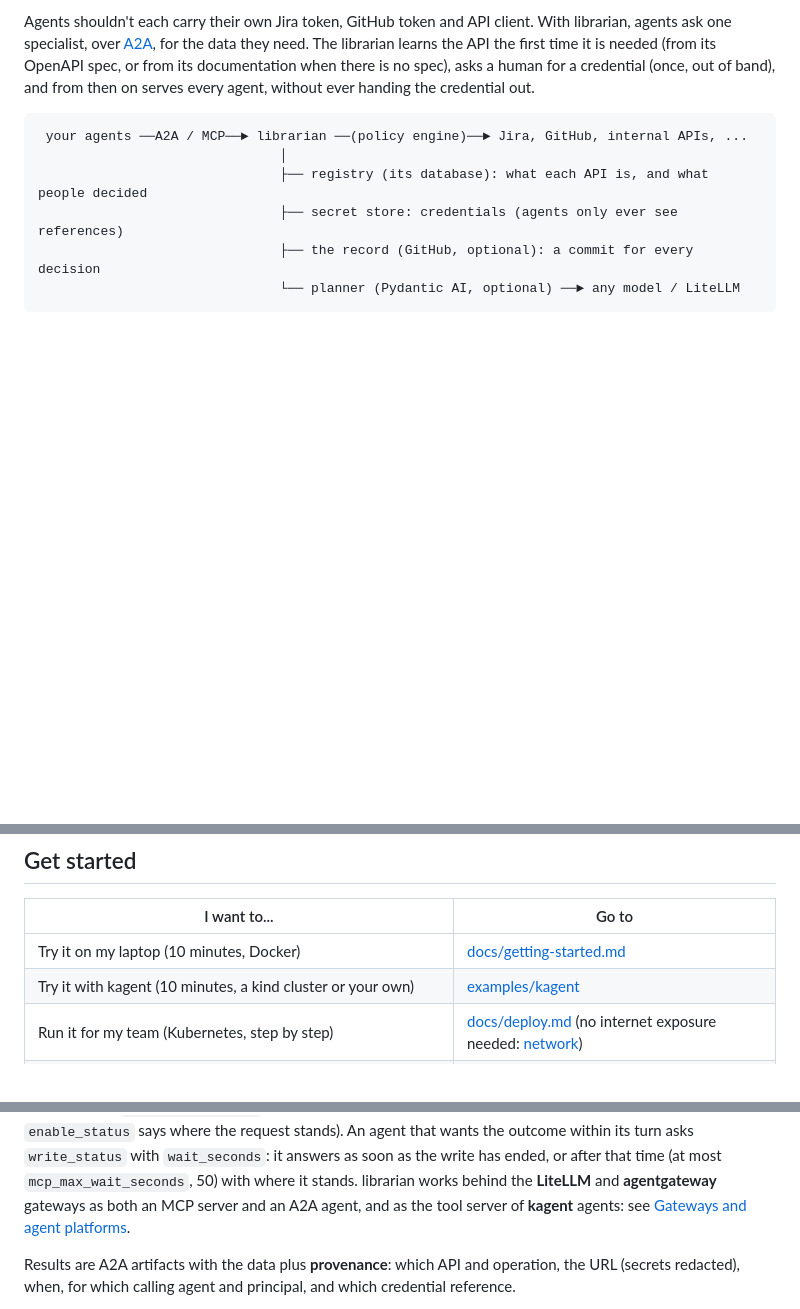
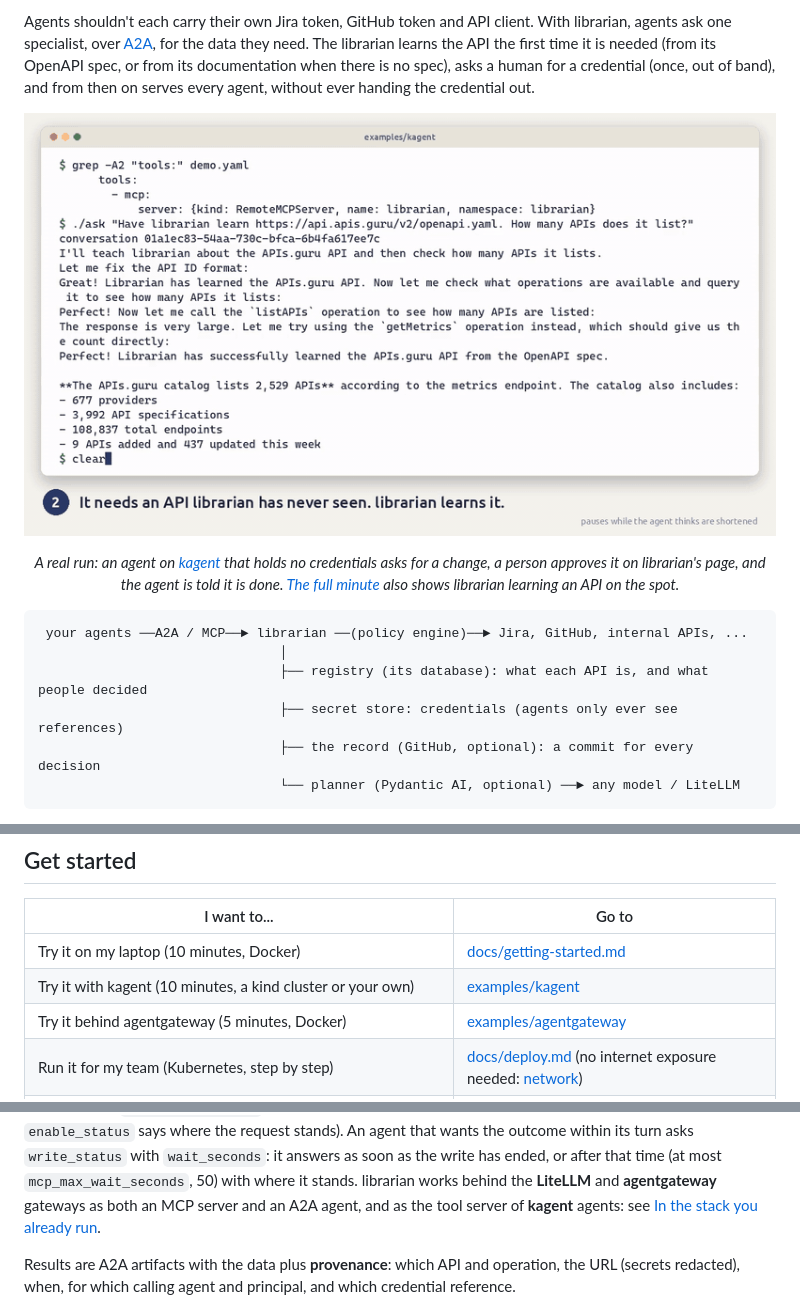
Before and after one commit to kultar/librarian, a Markdown page: README.md, 3 parts joined by grey strips. Rendered like a GitHub page; pictures changed too: site/assets/demo/kagent-change.gif (added); blank space fills up the shorter version.

````diff
--- a/README.md
+++ b/README.md
@@ -11,6 +11,13 @@ librarian learns the API the first time it is needed (from its OpenAPI spec, or
 documentation when there is no spec), asks a human for a
 credential (once, out of band), and from then on serves every agent, without ever handing the
 credential out.
+
+<p align="center"><a href="https://librarian-agent.com/#run"><picture>
+<source media="(prefers-color-scheme: dark)" srcset="https://raw.githubusercontent.com/kultar/librarian/main/site/assets/demo/kagent-change-dark.gif">
+<img src="https://raw.githubusercontent.com/kultar/librarian/main/site/assets/demo/kagent-change.gif" alt="An agent on kagent with no credentials asks librarian for a change; a person approves it on librarian's page; the agent reports it done" width="760">
+</picture></a></p>
+
+<p align="center"><em>A real run: an agent on <a href="examples/kagent">kagent</a> that holds no credentials asks for a change, a person approves it on librarian's page, and the agent is told it is done. <a href="https://librarian-agent.com/#run">The full minute</a> also shows librarian learning an API on the spot.</em></p>
 
 ```
  your agents ──A2A / MCP──► librarian ──(policy engine)──► Jira, GitHub, internal APIs, ...
@@ -78,6 +85,7 @@ and whether a model was involved, so a week of real traffic shows the split.
 |---|---|
 | Try it on my laptop (10 minutes, Docker) | [docs/getting-started.md](docs/getting-started.md) |
 | Try it with kagent (10 minutes, a kind cluster or your own) | [examples/kagent](examples/kagent) |
+| Try it behind agentgateway (5 minutes, Docker) | [examples/agentgateway](examples/agentgateway) |
 | Run it for my team (Kubernetes, step by step) | [docs/deploy.md](docs/deploy.md) (no internet exposure needed: [network](docs/deploy.md#network-what-must-reach-what)) |
 | Connect agents (LiteLLM, agentgateway, kagent and Agent Substrate, MCP clients, A2A) | [docs/integrations.md](docs/integrations.md) |
 | Fix something | [docs/troubleshooting.md](docs/troubleshooting.md) |
@@ -135,7 +143,7 @@ turn asks `write_status` with `wait_seconds`: it answers as soon as the write ha
 after that time (at most `mcp_max_wait_seconds`, 50) with where it stands. librarian
 works behind the **LiteLLM** and **agentgateway** gateways as both an MCP server and an A2A
 agent, and as the tool server of **kagent** agents: see
-[Gateways and agent platforms](#gateways-and-agent-platforms).
+[In the stack you already run](#in-the-stack-you-already-run).
 
 Results are A2A artifacts with the data plus **provenance**: which API and operation, the URL
 (secrets redacted), when, for which calling agent and principal, and which credential reference.
````
Also changed, not shown: other parts of README.md (+11 -9 lines), docs/integrations.md (+27 -1 lines), examples/README.md (added, +16 -0 lines), examples/agentgateway/README.md (added, +110 -0 lines), examples/kagent/README.md (+15 -0 lines), site/assets/demo/kagent-poster-dark.png (added), site/assets/demo/kagent-poster.png (added), 9 other files.
